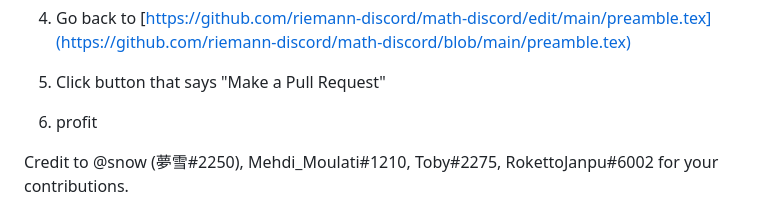
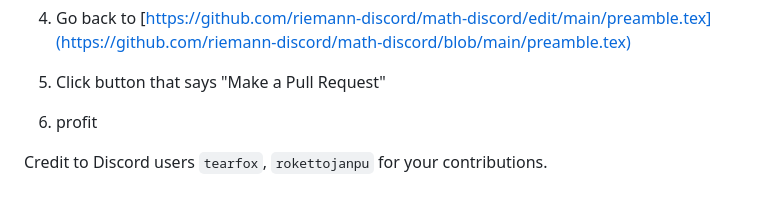
Before and after one commit to riemann-discord/math-discord, a Markdown page: README.md, the part around the change. Drawn GitHub-style.

```diff
--- a/README.md
+++ b/README.md
@@ -198,6 +198,6 @@ The following commands have been defined for compatibility reasons.
 5. Click button that says "Make a Pull Request"
 6. profit
 
-Credit to
-@snow (夢雪#2250), Mehdi_Moulati#1210, Toby#2275, RokettoJanpu#6002
+Credit to Discord users
+`tearfox`, `rokettojanpu`
 for your contributions.
```
